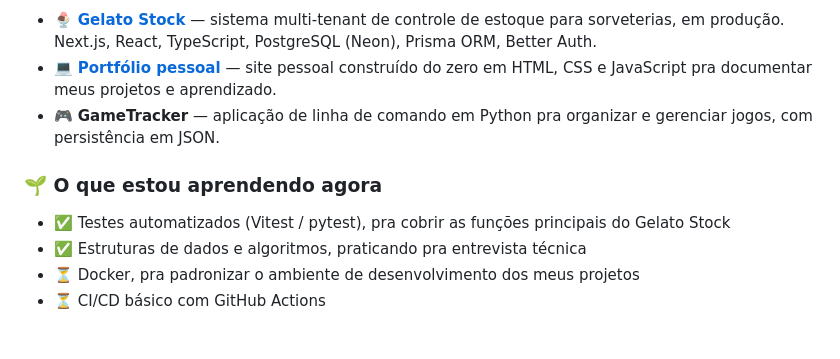
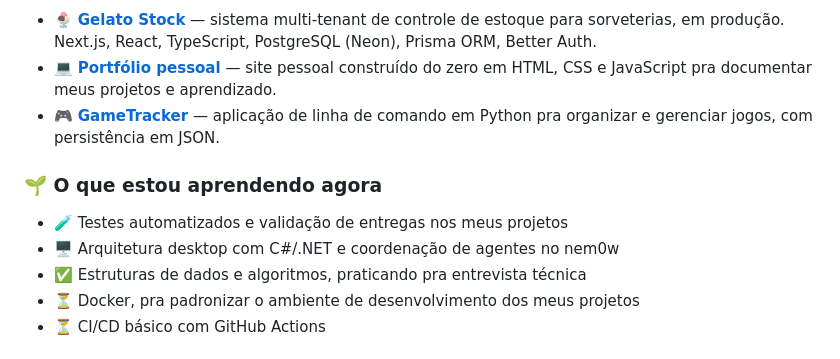
Before and after one commit to nem0w/nem0w, a Markdown page: README.md, the part around one of its changes. Rendered like a GitHub page.

```diff
--- a/README.md
+++ b/README.md
@@ -52,11 +75,12 @@
 
 - 🍨 **[Gelato Stock](https://github.com/nem0w/gelato-stock-showcase)** — sistema multi-tenant de controle de estoque para sorveterias, em produção. Next.js, React, TypeScript, PostgreSQL (Neon), Prisma ORM, Better Auth.
 - 💻 **[Portfólio pessoal](https://vitorcarvalho.dev)** — site pessoal construído do zero em HTML, CSS e JavaScript pra documentar meus projetos e aprendizado.
-- 🎮 **GameTracker** — aplicação de linha de comando em Python pra organizar e gerenciar jogos, com persistência em JSON.
+- 🎮 **[GameTracker](https://github.com/nem0w/GameTracker)** — aplicação de linha de comando em Python pra organizar e gerenciar jogos, com persistência em JSON.
 
 ### 🌱 O que estou aprendendo agora
 
-- ✅ Testes automatizados (Vitest / pytest), pra cobrir as funções principais do Gelato Stock
+- 🧪 Testes automatizados e validação de entregas nos meus projetos
+- 🖥️ Arquitetura desktop com C#/.NET e coordenação de agentes no nem0w
 - ✅ Estruturas de dados e algoritmos, praticando pra entrevista técnica
 - ⏳ Docker, pra padronizar o ambiente de desenvolvimento dos meus projetos
 - ⏳ CI/CD básico com GitHub Actions
```
Also changed, not shown: other parts of README.md (+29 -6 lines), NEM0W.md (added, +48 -0 lines), nem0w-workspace.png (added).
